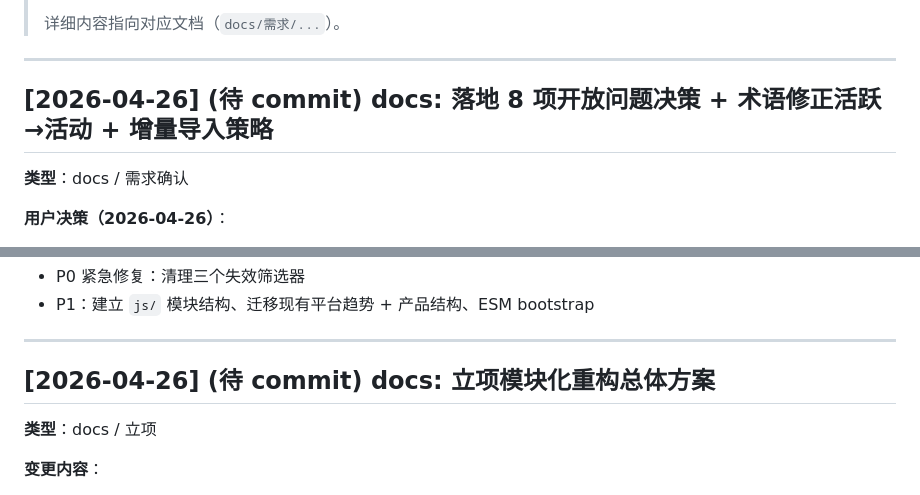
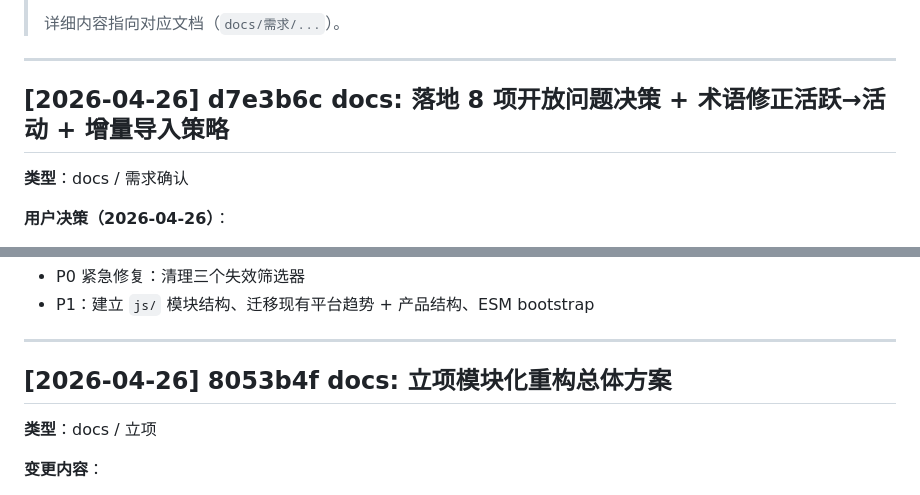
Before and after one commit to lorrin328/business-analysis-template, a Markdown page: docs/修订记录/CHANGELOG.md, 2 parts joined by grey strips. Drawn GitHub-style.

Commit message:
docs: backfill commit ids in CHANGELOG entries

```diff
--- a/docs/修订记录/CHANGELOG.md
+++ b/docs/修订记录/CHANGELOG.md
@@ -8,7 +8,7 @@
 
 ---
 
-## [2026-04-26] (待 commit) docs: 落地 8 项开放问题决策 + 术语修正活跃→活动 + 增量导入策略
+## [2026-04-26] d7e3b6c docs: 落地 8 项开放问题决策 + 术语修正活跃→活动 + 增量导入策略
 
 **类型**：docs / 需求确认
 
@@ -79,7 +79,7 @@
 
 ---
 
-## [2026-04-26] (待 commit) docs: 立项模块化重构总体方案
+## [2026-04-26] 8053b4f docs: 立项模块化重构总体方案
 
 **类型**：docs / 立项
 
```
